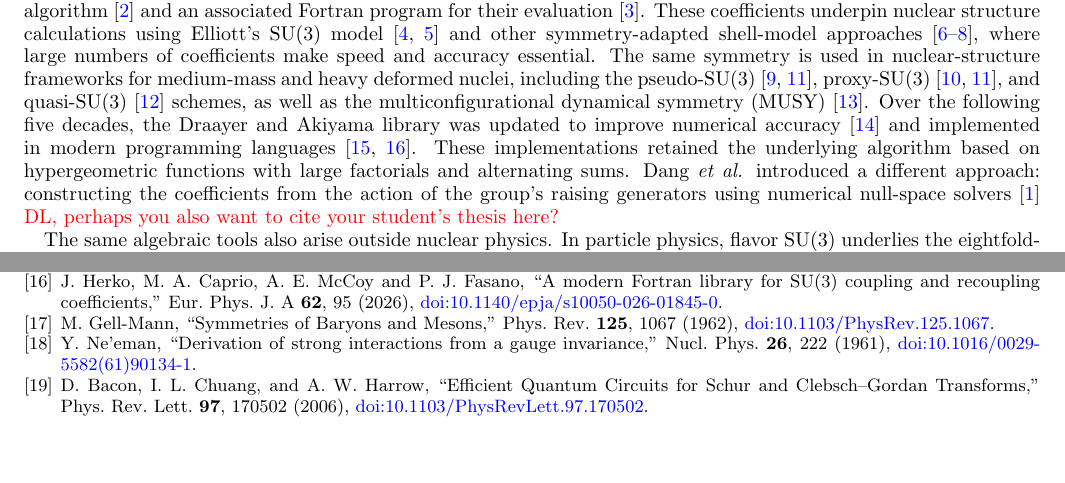
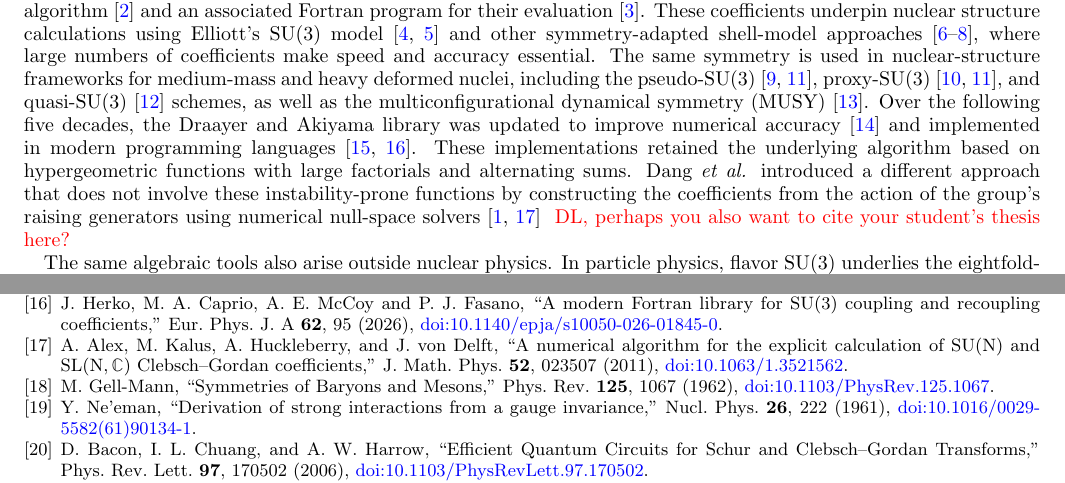
Before and after one commit to Deep-SANE/u3lib, a LaTeX paper (doc/Manual.tex): two parts of pages 1 and 14 of 14, joined at a grey line, cut so that both start at the same text, the shorter picture padded with empty space. Compiled offline with pdfLaTeX.

Commit message:
Add a ref to doc

```diff
--- a/doc/Manual.tex
+++ b/doc/Manual.tex
@@ -151,9 +151,10 @@ and Akiyama library was updated to improve numerical accuracy
 \cite{Bahri2004CPC} and implemented in modern programming languages
 \cite{Dytrych2021CPC,Herko2026EPJA}. These implementations retained the
 underlying algorithm based on hypergeometric functions with large factorials
-and alternating sums. Dang \textit{et al.} introduced a different approach:
-constructing the coefficients from the action of the group's raising generators
-using numerical null-space solvers \cite{Dang2024EPJP1}
+and alternating sums. Dang \textit{et al.} introduced a different approach that does
+not involve these instability-prone functions
+by constructing the coefficients from the action of the group's raising generators
+using numerical null-space solvers \cite{Dang2024EPJP1,Alex2011JMP}
 \red{DL, perhaps you also want to cite your student's thesis here?}
 
 The same algebraic tools also arise outside nuclear physics. In particle
@@ -922,6 +923,7 @@ This work is dedicated to the memory of J. P. Draayer, who passed on September 1
 \bibitem{Bahri2004CPC} C. Bahri, D. J. Rowe and J. P. Draayer, ``Programs for generating Clebsch–Gordan coefficients of SU(3) in SU(2) and SO(3) bases," Comp. Phys. Comms. \textbf{159}, 121 (2004), \href{https://doi.org/10.1016/j.cpc.2004.01.005}{doi:10.1016/j.cpc.2004.01.005}.
 \bibitem{Dytrych2021CPC} T. Dytrych, D. Langr, J. P. Draayer, K. D. Launey and D. Gazda, ``SU3lib: A C++ library for accurate computation of Wigner and Racah coefficients of SU(3)," Comp. Phys. Comms \textbf{269}, 108137 (2021), \href{https://doi.org/10.1016/j.cpc.2021.108137}{doi:10.1016/j.cpc.2021.108137}.
 \bibitem{Herko2026EPJA} J. Herko, M. A. Caprio, A. E. McCoy and P. J. Fasano, ``A modern Fortran library for $\rm SU(3)$ coupling and recoupling coefficients,"  Eur. Phys. J. A \textbf{62}, 95 (2026), \href{https://doi.org/10.1140/epja/s10050-026-01845-0}{doi:10.1140/epja/s10050-026-01845-0}.
+\bibitem{Alex2011JMP} A. Alex, M. Kalus, A. Huckleberry, and J. von Delft, ``A numerical algorithm for the explicit calculation of $\rm SU(N)$ and $\rm SL(N,\mathbb{C})$ Clebsch--Gordan coefficients,'' J. Math. Phys. \textbf{52}, 023507 (2011), \href{https://doi.org/10.1063/1.3521562}{doi:10.1063/1.3521562}.
 \bibitem{GellMann1962PR} M. Gell-Mann, ``Symmetries of Baryons and Mesons,'' Phys. Rev. \textbf{125}, 1067 (1962), \href{https://doi.org/10.1103/PhysRev.125.1067}{doi:10.1103/PhysRev.125.1067}.
 \bibitem{Neeman1961NP} Y. Ne'eman, ``Derivation of strong interactions from a gauge invariance,'' Nucl. Phys. \textbf{26}, 222 (1961), \href{https://doi.org/10.1016/0029-5582(61)90134-1}{doi:10.1016/0029-5582(61)90134-1}.
 \bibitem{Bacon2006PRL} D. Bacon, I. L. Chuang, and A. W. Harrow, ``Efficient Quantum Circuits for Schur and Clebsch--Gordan Transforms,'' Phys. Rev. Lett. \textbf{97}, 170502 (2006), \href{https://doi.org/10.1103/PhysRevLett.97.170502}{doi:10.1103/PhysRevLett.97.170502}.
```
Also changed, not shown: doc/Manual.pdf.
